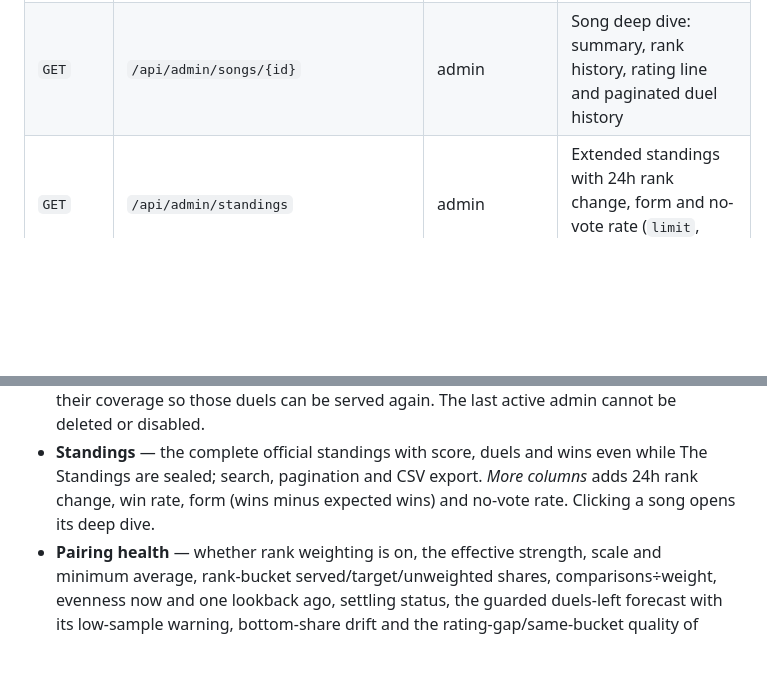
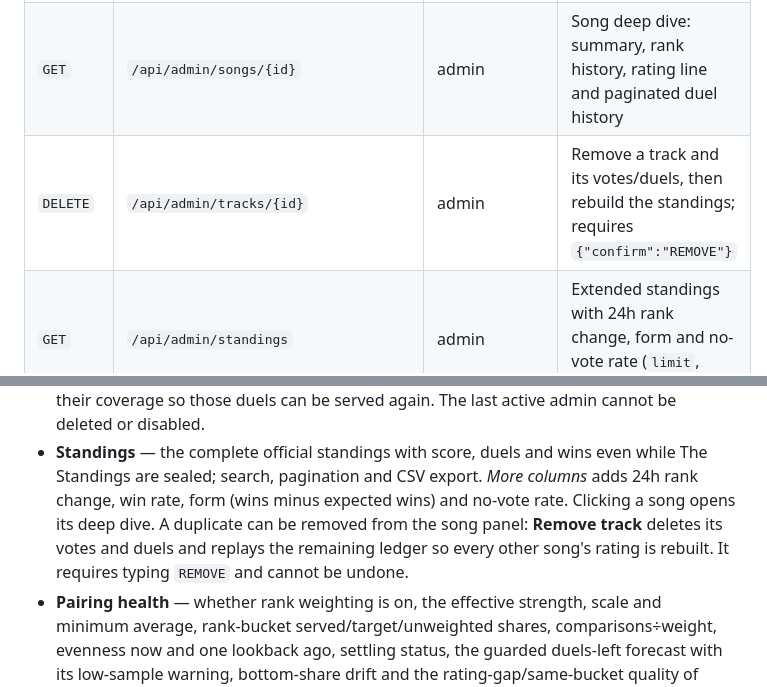
Before and after one commit to JortvD/song-voter, a Markdown page: README.md, 2 parts joined by grey strips. GitHub-like rendering; blank space fills up the shorter version.

Commit message:
feat(admin): allow removing a track and rebuilding the standings

```diff
--- a/README.md
+++ b/README.md
@@ -104,6 +104,7 @@ docker compose logs -f backend
 | `GET` | `/api/admin/insights` | admin | Mission-control totals, charts, top tracks, top voters and recent picks (`days`, 1–90) |
 | `GET` | `/api/admin/duels` | admin | Paginated duel feed with no-vote rows, filters and full per-vote detail (`limit`, `offset`, `only`, `sort`, `user`, `q`, `track_id`, `hours`, `from`, `to`) |
 | `GET` | `/api/admin/songs/{id}` | admin | Song deep dive: summary, rank history, rating line and paginated duel history |
+| `DELETE` | `/api/admin/tracks/{id}` | admin | Remove a track and its votes/duels, then rebuild the standings; requires `{"confirm":"REMOVE"}` |
 | `GET` | `/api/admin/standings` | admin | Extended standings with 24h rank change, form and no-vote rate (`limit`, `offset`, `q`) |
 | `GET` | `/api/admin/pairing` | admin | Rank-bucket health, settling, bottom share and pairing quality (`hours`, `from`, `lookback_hours`) |
 | `GET` | `/api/admin/progress` | admin | Pace, target progress, reveal forecast and ranking stability |
@@ -393,7 +394,10 @@ the same cream, cobalt and safety-orange visual language as the public site.
 - **Standings** — the complete official standings with score, duels and wins even
   while The Standings are sealed; search, pagination and CSV export. *More
   columns* adds 24h rank change, win rate, form (wins minus expected wins) and
-  no-vote rate. Clicking a song opens its deep dive.
+  no-vote rate. Clicking a song opens its deep dive. A duplicate can be removed
+  from the song panel: **Remove track** deletes its votes and duels and replays
+  the remaining ledger so every other song's rating is rebuilt. It requires
+  typing `REMOVE` and cannot be undone.
 - **Pairing health** — whether rank weighting is on, the effective strength,
   scale and minimum average, rank-bucket served/target/unweighted shares,
   comparisons÷weight, evenness now and one lookback ago, settling status, the
```
Also changed, not shown: docs/admin-deep-stats/report.md (+24 -0 lines), docs/admin-deep-stats/screenshots/desktop-remove-track-confirm.png (added), docs/admin-deep-stats/screenshots/desktop-remove-track-done.png (added), 8 other files.
